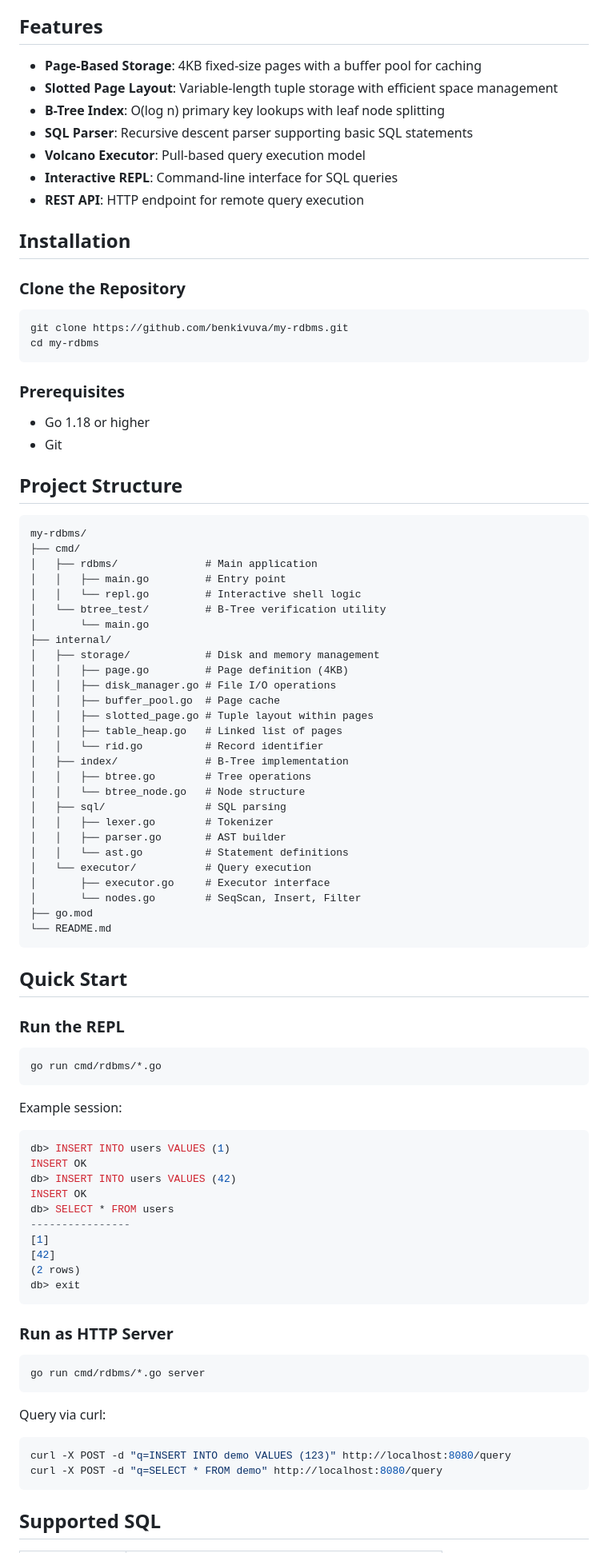
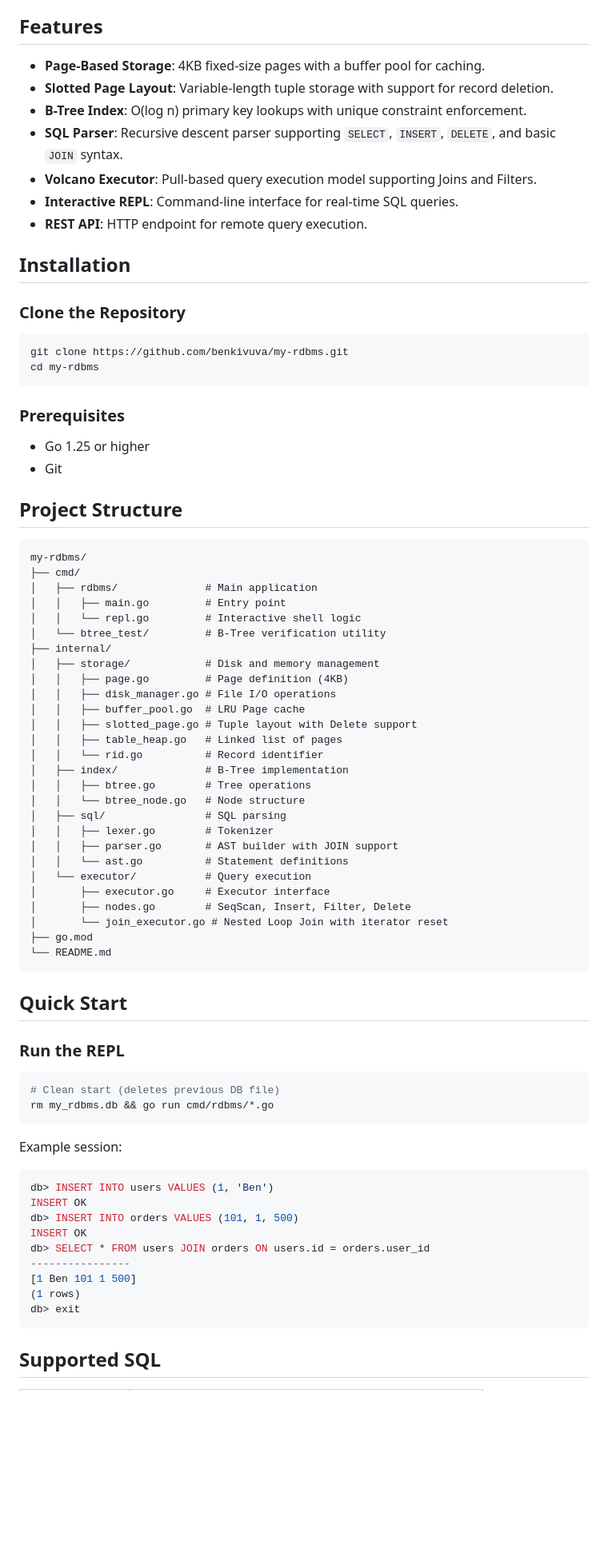
Before and after one commit to benkivuva/my-rdbms, a Markdown page: README.md, the part around one of its changes. Shown at 80% size. Drawn GitHub-style; blank space fills up the shorter version.

````diff
--- a/README.md
+++ b/README.md
@@ -4,18 +6,17 @@ A lightweight, educational Relational Database Management System built from scra
 
 ## Features
 
-- **Page-Based Storage**: 4KB fixed-size pages with a buffer pool for caching
-- **Slotted Page Layout**: Variable-length tuple storage with efficient space management
-- **B-Tree Index**: O(log n) primary key lookups with leaf node splitting
-- **SQL Parser**: Recursive descent parser supporting basic SQL statements
-- **Volcano Executor**: Pull-based query execution model
-- **Interactive REPL**: Command-line interface for SQL queries
-- **REST API**: HTTP endpoint for remote query execution
+- **Page-Based Storage**: 4KB fixed-size pages with a buffer pool for caching.
+- **Slotted Page Layout**: Variable-length tuple storage with support for record deletion.
+- **B-Tree Index**: O(log n) primary key lookups with unique constraint enforcement.
+- **SQL Parser**: Recursive descent parser supporting `SELECT`, `INSERT`, `DELETE`, and basic `JOIN` syntax.
+- **Volcano Executor**: Pull-based query execution model supporting Joins and Filters.
+- **Interactive REPL**: Command-line interface for real-time SQL queries.
+- **REST API**: HTTP endpoint for remote query execution.
 
 ## Installation
 
 ### Clone the Repository
-
 ```bash
 git clone https://github.com/benkivuva/my-rdbms.git
 cd my-rdbms
@@ -23,8 +24,8 @@ cd my-rdbms
 
 ### Prerequisites
 
-- Go 1.18 or higher
-- Git
+* Go 1.25 or higher
+* Git
 
 ## Project Structure
 
@@ -35,13 +36,12 @@ my-rdbms/
 │   │   ├── main.go         # Entry point
 │   │   └── repl.go         # Interactive shell logic
 │   └── btree_test/         # B-Tree verification utility
-│       └── main.go
 ├── internal/
 │   ├── storage/            # Disk and memory management
 │   │   ├── page.go         # Page definition (4KB)
 │   │   ├── disk_manager.go # File I/O operations
-│   │   ├── buffer_pool.go  # Page cache
-│   │   ├── slotted_page.go # Tuple layout within pages
+│   │   ├── buffer_pool.go  # LRU Page cache
+│   │   ├── slotted_page.go # Tuple layout with Delete support
 │   │   ├── table_heap.go   # Linked list of pages
 │   │   └── rid.go          # Record identifier
 │   ├── index/              # B-Tree implementation
@@ -49,11 +49,12 @@ my-rdbms/
 │   │   └── btree_node.go   # Node structure
 │   ├── sql/                # SQL parsing
 │   │   ├── lexer.go        # Tokenizer
-│   │   ├── parser.go       # AST builder
+│   │   ├── parser.go       # AST builder with JOIN support
 │   │   └── ast.go          # Statement definitions
 │   └── executor/           # Query execution
 │       ├── executor.go     # Executor interface
-│       └── nodes.go        # SeqScan, Insert, Filter
+│       ├── nodes.go        # SeqScan, Insert, Filter, Delete
+│       └── join_executor.go # Nested Loop Join with iterator reset
 ├── go.mod
 └── README.md
 ```
@@ -63,33 +64,22 @@ my-rdbms/
 ### Run the REPL
 
 ```bash
-go run cmd/rdbms/*.go
+# Clean start (deletes previous DB file)
+rm my_rdbms.db && go run cmd/rdbms/*.go
 ```
 
 Example session:
+
 ```sql
-db> INSERT INTO users VALUES (1)
+db> INSERT INTO users VALUES (1, 'Ben')
 INSERT OK
-db> INSERT INTO users VALUES (42)
+db> INSERT INTO orders VALUES (101, 1, 500)
 INSERT OK
-db> SELECT * FROM users
+db> SELECT * FROM users JOIN orders ON users.id = orders.user_id
 ----------------
-[1]
-[42]
-(2 rows)
+[1 Ben 101 1 500]
+(1 rows)
 db> exit
-```
-
-### Run as HTTP Server
-
-```bash
-go run cmd/rdbms/*.go server
-```
-
-Query via curl:
-```bash
-curl -X POST -d "q=INSERT INTO demo VALUES (123)" http://localhost:8080/query
-curl -X POST -d "q=SELECT * FROM demo" http://localhost:8080/query
 ```
 
 ## Supported SQL
````
Also changed, not shown: other parts of README.md (+38 -34 lines).
